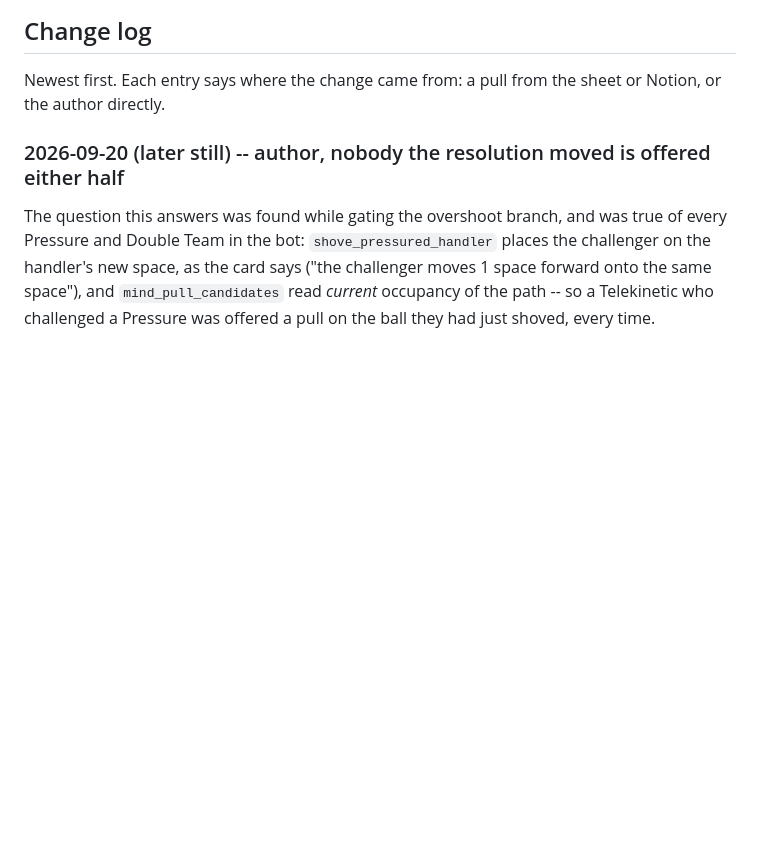
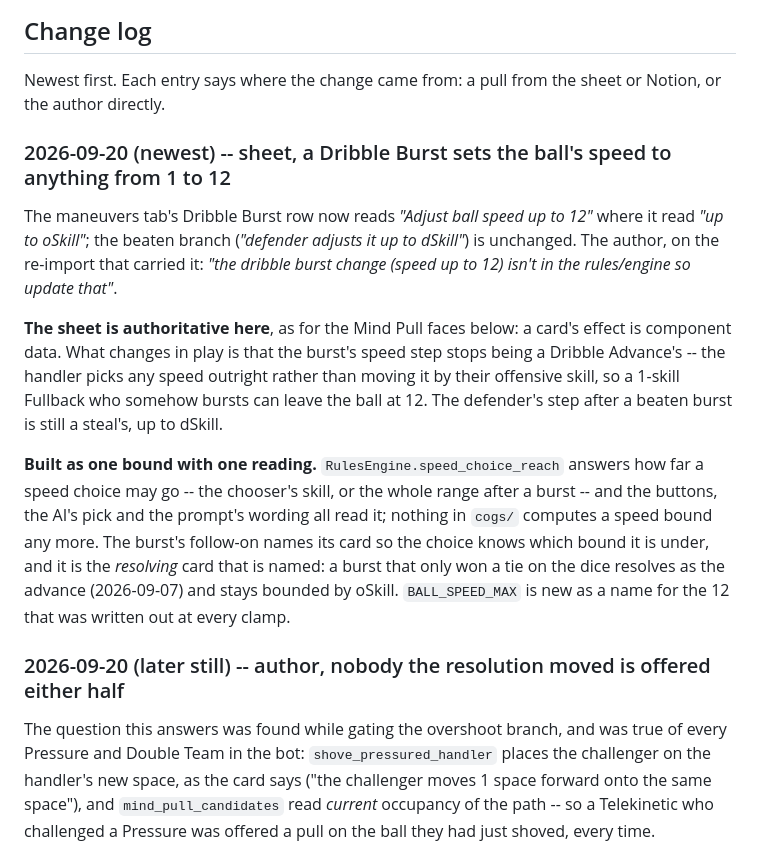
Before and after one commit to HolyTispoon/fool-bot, a Markdown page: docs/rules-log.md, the part around the change. Drawn GitHub-style; blank space fills up the shorter version.

Commit message:
A Dribble Burst sets the ball's speed to anything from 1 to 12
The sheet's Dribble Burst row reads "Adjust ball speed up to 12" now,
where it read "up to oSkill"; the beaten branch (defender adjusts up
to dSkill) is unchanged. The author, on the re-import that carried it:
"the dribble burst change (speed up to 12) isn't in the rules/engine
so update that".

Living rules and the dated log entry; the engine follows in the next
commit.

Co-Authored-By: Claude Opus 5 <noreply@anthropic.com>

```diff
--- a/docs/rules-log.md
+++ b/docs/rules-log.md
@@ -123,6 +123,27 @@ a game, and the current number was settled deliberately.
 
 Newest first. Each entry says where the change came from: a pull from the sheet or Notion, or
 the author directly.
+
+### 2026-09-20 (newest) -- sheet, a Dribble Burst sets the ball's speed to anything from 1 to 12
+
+The maneuvers tab's Dribble Burst row now reads *"Adjust ball speed up to 12"* where it read
+*"up to oSkill"*; the beaten branch (*"defender adjusts it up to dSkill"*) is unchanged. The
+author, on the re-import that carried it: *"the dribble burst change (speed up to 12) isn't in
+the rules/engine so update that"*.
+
+**The sheet is authoritative here**, as for the Mind Pull faces below: a card's effect is
+component data. What changes in play is that the burst's speed step stops being a Dribble
+Advance's -- the handler picks any speed outright rather than moving it by their offensive
+skill, so a 1-skill Fullback who somehow bursts can leave the ball at 12. The defender's
+step after a beaten burst is still a steal's, up to dSkill.
+
+**Built as one bound with one reading.** `RulesEngine.speed_choice_reach` answers how far a
+speed choice may go -- the chooser's skill, or the whole range after a burst -- and the
+buttons, the AI's pick and the prompt's wording all read it; nothing in `cogs/` computes a
+speed bound any more. The burst's follow-on names its card so the choice knows which bound it
+is under, and it is the *resolving* card that is named: a burst that only won a tie on the
+dice resolves as the advance (2026-09-07) and stays bounded by oSkill. `BALL_SPEED_MAX` is
+new as a name for the 12 that was written out at every clamp.
 
 ### 2026-09-20 (later still) -- author, nobody the resolution moved is offered either half
 
```
Also changed, not shown: docs/living-rules.md (+2 -2 lines).
